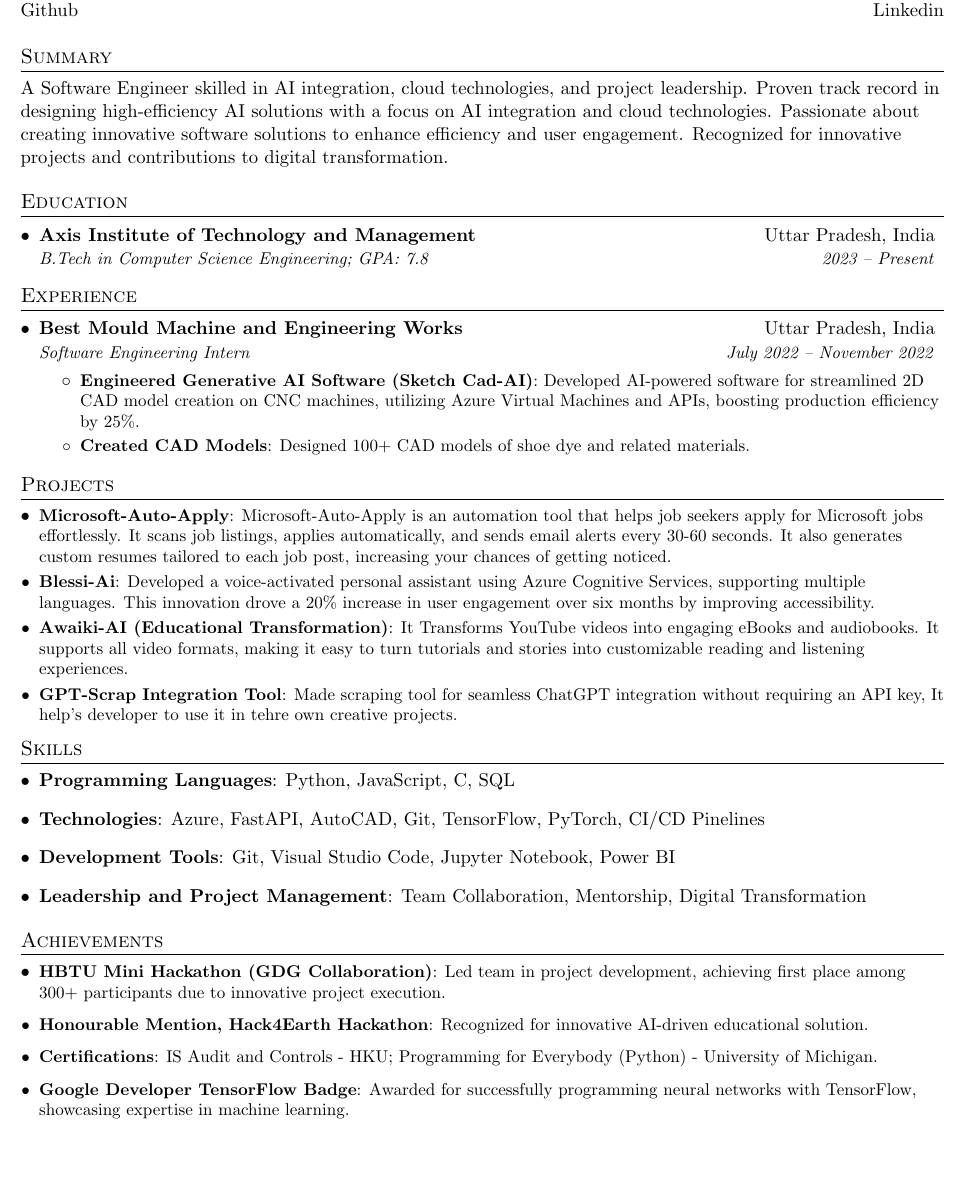
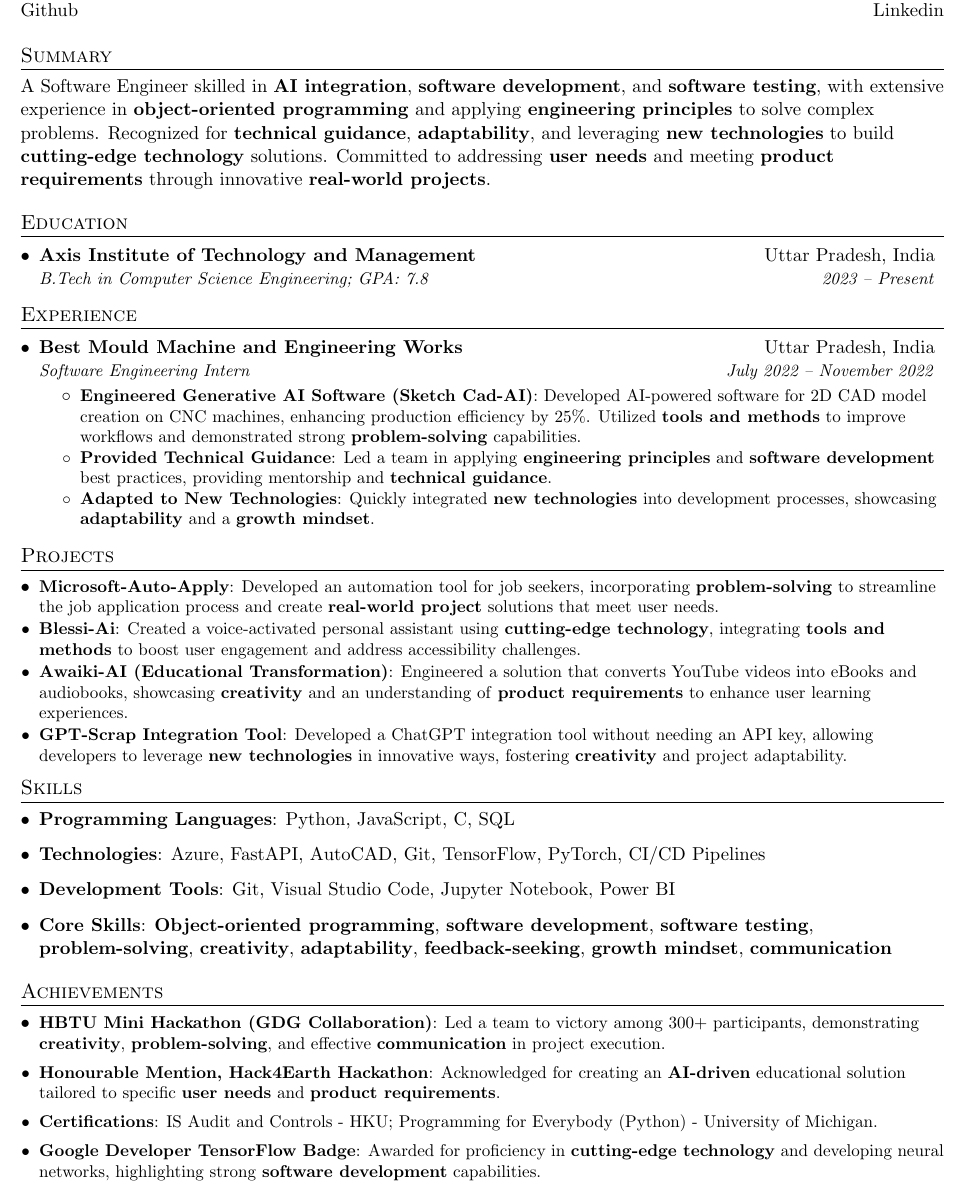
Before and after one commit to kashifalikhan36/Resume, a LaTeX CV (resume2_soft_intern.tex): part of the page, cut so that both start at the same text, the shorter picture padded with empty space. Compiled offline with pdfLaTeX.

Commit message:
Update resume2_soft_intern.tex

```diff
--- a/resume2_soft_intern.tex
+++ b/resume2_soft_intern.tex
@@ -94,8 +93,7 @@
 
 %-----------SUMMARY-----------------
 \section{Summary}
-A Software Engineer skilled in AI integration, cloud technologies, and project leadership. Proven track record in designing high-efficiency AI solutions with a focus on AI integration and cloud technologies. Passionate about creating innovative software solutions to enhance efficiency and user engagement. Recognized for innovative projects and contributions to digital transformation.
-
+A Software Engineer skilled in \textbf{AI integration}, \textbf{software development}, and \textbf{software testing}, with extensive experience in \textbf{object-oriented programming} and applying \textbf{engineering principles} to solve complex problems. Recognized for \textbf{technical guidance}, \textbf{adaptability}, and leveraging \textbf{new technologies} to build \textbf{cutting-edge technology} solutions. Committed to addressing \textbf{user needs} and meeting \textbf{product requirements} through innovative \textbf{real-world projects}.
 
 %-----------EDUCATION-----------------
 \section{Education}
@@ -113,47 +111,45 @@ A Software Engineer skilled in AI integration, cloud technologies, and project l
       {Software Engineering Intern}{July 2022 -- November 2022}
       \resumeItemListStart
         \resumeItem{Engineered Generative AI Software (Sketch Cad-AI)}
-          {Developed AI-powered software for streamlined 2D CAD model creation on CNC machines, utilizing Azure Virtual Machines and APIs, boosting production efficiency by 25\%.}
-        \resumeItem{Created CAD Models}
-          {Designed 100+ CAD models of shoe dye and related materials.}
+          {Developed AI-powered software for 2D CAD model creation on CNC machines, enhancing production efficiency by 25\%. Utilized \textbf{tools and methods} to improve workflows and demonstrated strong \textbf{problem-solving} capabilities.}
+        \resumeItem{Provided Technical Guidance}
+          {Led a team in applying \textbf{engineering principles} and \textbf{software development} best practices, providing mentorship and \textbf{technical guidance}.}
+        \resumeItem{Adapted to New Technologies}
+          {Quickly integrated \textbf{new technologies} into development processes, showcasing \textbf{adaptability} and a \textbf{growth mindset}.}
       \resumeItemListEnd
   \resumeSubHeadingListEnd
 
 %-----------PROJECTS-----------------
-%-----------PROJECTS-----------------
 \section{Projects}
   \resumeSubHeadingListStart
     \resumeSubItem{\href{https://github.com/kashifalikhan36/MIcrosoft_autoearly_apply}{Microsoft-Auto-Apply}}
-      {Microsoft-Auto-Apply is an automation tool that helps job seekers apply for Microsoft jobs effortlessly. It scans job listings, applies automatically, and sends email alerts every 30-60 seconds. It also generates custom resumes tailored to each job post, increasing your chances of getting noticed.}
+      {Developed an automation tool for job seekers, incorporating \textbf{problem-solving} to streamline the job application process and create \textbf{real-world project} solutions that meet user needs.}
 
     \resumeSubItem{\href{https://youtu.be/OyDJ7AkI3zU}{Blessi-Ai}}
-      {Developed a voice-activated personal assistant using Azure Cognitive Services, supporting multiple languages. This innovation drove a 20\% increase in user engagement over six months by improving accessibility.}
+      {Created a voice-activated personal assistant using \textbf{cutting-edge technology}, integrating \textbf{tools and methods} to boost user engagement and address accessibility challenges.}
 
     \resumeSubItem{\href{https://youtu.be/9uK548bL858}{Awaiki-AI (Educational Transformation)}}
-      {It Transforms YouTube videos into engaging eBooks and audiobooks. It supports all video formats, making it easy to turn tutorials and stories into customizable reading and listening experiences.}
+      {Engineered a solution that converts YouTube videos into eBooks and audiobooks, showcasing \textbf{creativity} and an understanding of \textbf{product requirements} to enhance user learning experiences.}
     \resumeSubItem{\href{https://github.com/kashifalikhan36/Gpt-Scrap}{GPT-Scrap Integration Tool}}
-      {Made scraping tool for seamless ChatGPT integration without requiring an API key, It help's developer to use it in tehre own creative projects.}
+      {Developed a ChatGPT integration tool without needing an API key, allowing developers to leverage \textbf{new technologies} in innovative ways, fostering \textbf{creativity} and project adaptability.}
   \resumeSubHeadingListEnd
-
 
 %--------SKILLS------------
 \section{Skills}
  \resumeSubHeadingListStart
    \item \textbf{Programming Languages}: Python, JavaScript, C, SQL
-   \item \textbf{Technologies}: Azure, FastAPI, AutoCAD, Git, TensorFlow, PyTorch, CI/CD Pinelines
+   \item \textbf{Technologies}: Azure, FastAPI, AutoCAD, Git, TensorFlow, PyTorch, CI/CD Pipelines
    \item \textbf{Development Tools}: Git, Visual Studio Code, Jupyter Notebook, Power BI
-   \item \textbf{Leadership and Project Management}: Team Collaboration, Mentorship, Digital Transformation
+   \item \textbf{Core Skills}: \textbf{Object-oriented programming}, \textbf{software development}, \textbf{software testing}, \textbf{problem-solving}, \textbf{creativity}, \textbf{adaptability}, \textbf{feedback-seeking}, \textbf{growth mindset}, \textbf{communication}
  \resumeSubHeadingListEnd
 
-
-%-----------ACHIEVEMENTS------------
 %-----------ACHIEVEMENTS------------
 \section{Achievements}
  \resumeSubHeadingListStart
-    \resumeItem{HBTU Mini Hackathon (GDG Collaboration)}{Led team in project development, achieving first place among 300+ participants due to innovative project execution.}
-    \resumeItem{Honourable Mention, Hack4Earth Hackathon}{Recognized for innovative AI-driven educational solution.}
+    \resumeItem{HBTU Mini Hackathon (GDG Collaboration)}{Led a team to victory among 300+ participants, demonstrating \textbf{creativity}, \textbf{problem-solving}, and effective \textbf{communication} in project execution.}
+    \resumeItem{Honourable Mention, Hack4Earth Hackathon}{Acknowledged for creating an \textbf{AI-driven} educational solution tailored to specific \textbf{user needs} and \textbf{product requirements}.}
     \resumeItem{Certifications}{IS Audit and Controls - HKU; Programming for Everybody (Python) - University of Michigan.}
-    \resumeItem{Google Developer TensorFlow Badge}{Awarded for successfully programming neural networks with TensorFlow, showcasing expertise in machine learning.}
+    \resumeItem{Google Developer TensorFlow Badge}{Awarded for proficiency in \textbf{cutting-edge technology} and developing neural networks, highlighting strong \textbf{software development} capabilities.}
  \resumeSubHeadingListEnd
 
 \end{document}
```
Also changed, not shown: resume2_soft_intern.tex (1 more changed lines).
